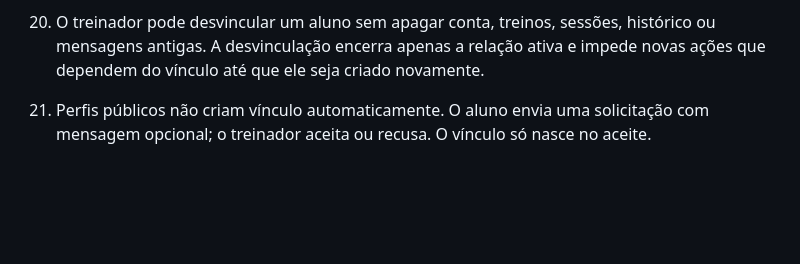
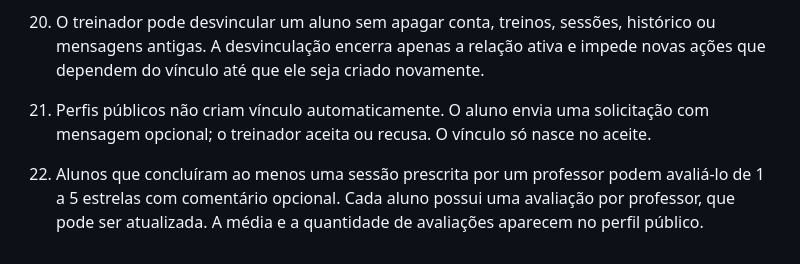
Before and after one commit to ReynanVv/atlas-front, a Markdown page: PRODUCT.md, the part around the change. Rendered like a GitHub page; blank space fills up the shorter version.

Commit message:
docs: define trainer review rules

```diff
--- a/PRODUCT.md
+++ b/PRODUCT.md
@@ -48,3 +48,5 @@ Cobrança, marketplace, nutrição, wearables, prescrição automática por IA,
 20. O treinador pode desvincular um aluno sem apagar conta, treinos, sessões, histórico ou mensagens antigas. A desvinculação encerra apenas a relação ativa e impede novas ações que dependem do vínculo até que ele seja criado novamente.
 
 21. Perfis públicos não criam vínculo automaticamente. O aluno envia uma solicitação com mensagem opcional; o treinador aceita ou recusa. O vínculo só nasce no aceite.
+
+22. Alunos que concluíram ao menos uma sessão prescrita por um professor podem avaliá-lo de 1 a 5 estrelas com comentário opcional. Cada aluno possui uma avaliação por professor, que pode ser atualizada. A média e a quantidade de avaliações aparecem no perfil público.
```
